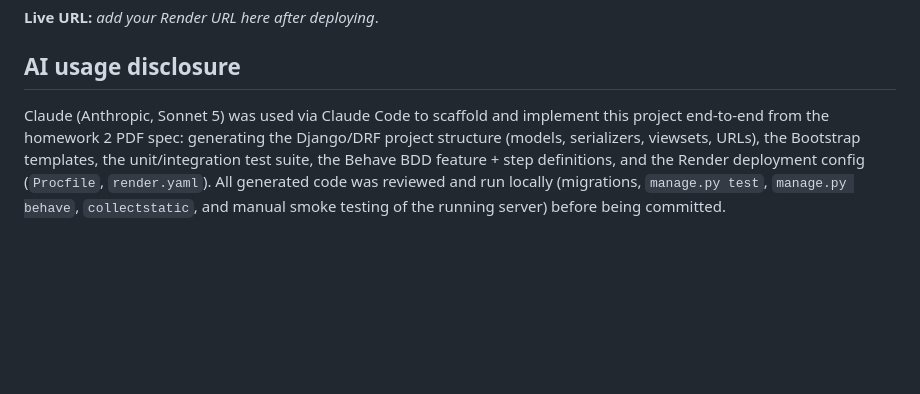
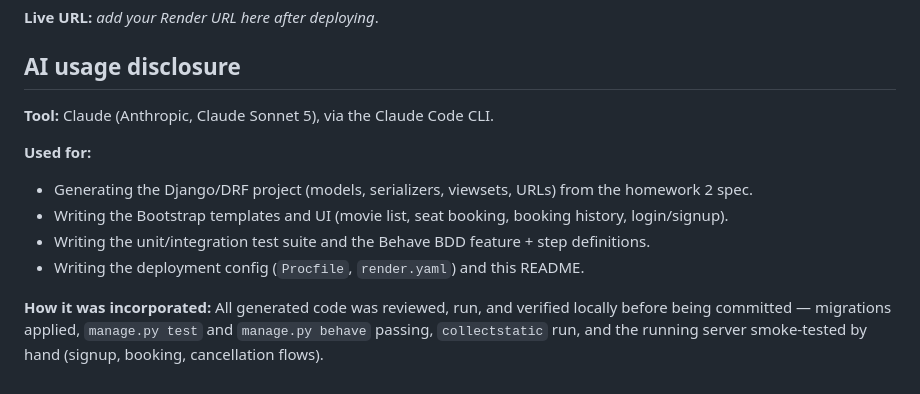
Before and after one commit to rbullock59/cs4300, a Markdown page: hw2/README.md, the part around the change. Rendered like a GitHub page; blank space fills up the shorter version.

Commit message:
Clean up AI usage disclosure in README

```diff
--- a/hw2/README.md
+++ b/hw2/README.md
@@ -97,11 +97,18 @@ This repo includes a `render.yaml` and `Procfile` for a Render **Web Service**:
 
 ## AI usage disclosure
 
-Claude (Anthropic, Sonnet 5) was used via Claude Code to scaffold and implement
-this project end-to-end from the homework 2 PDF spec: generating the Django/DRF
-project structure (models, serializers, viewsets, URLs), the Bootstrap templates,
-the unit/integration test suite, the Behave BDD feature + step definitions, and
-the Render deployment config (`Procfile`, `render.yaml`). All generated code was
-reviewed and run locally (migrations, `manage.py test`, `manage.py behave`,
-`collectstatic`, and manual smoke testing of the running server) before being
-committed.
+**Tool:** Claude (Anthropic, Claude Sonnet 5), via the Claude Code CLI.
+
+**Used for:**
+- Generating the Django/DRF project (models, serializers, viewsets, URLs) from the
+  homework 2 spec.
+- Writing the Bootstrap templates and UI (movie list, seat booking, booking
+  history, login/signup).
+- Writing the unit/integration test suite and the Behave BDD feature + step
+  definitions.
+- Writing the deployment config (`Procfile`, `render.yaml`) and this README.
+
+**How it was incorporated:** All generated code was reviewed, run, and verified
+locally before being committed — migrations applied, `manage.py test` and
+`manage.py behave` passing, `collectstatic` run, and the running server smoke-tested
+by hand (signup, booking, cancellation flows).
```
